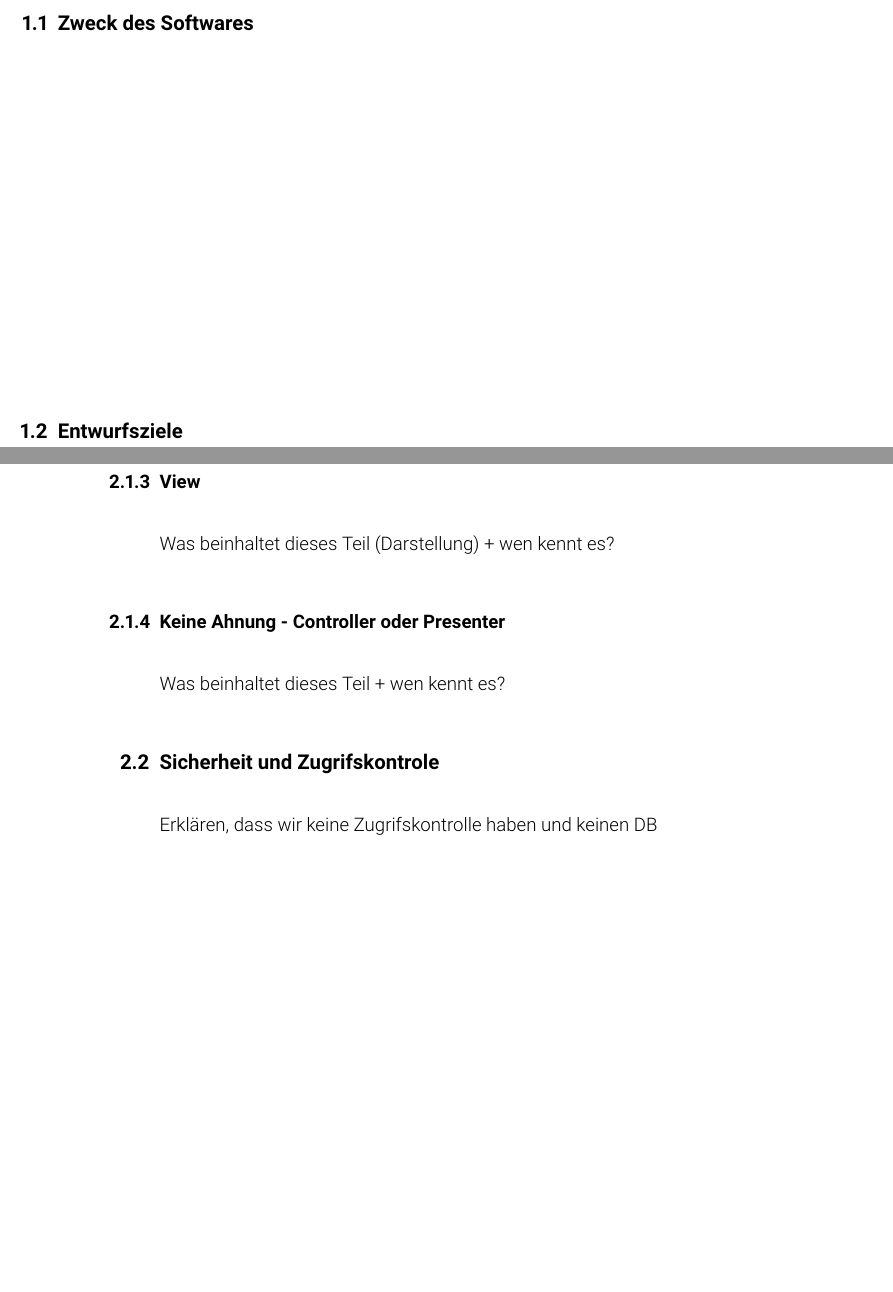
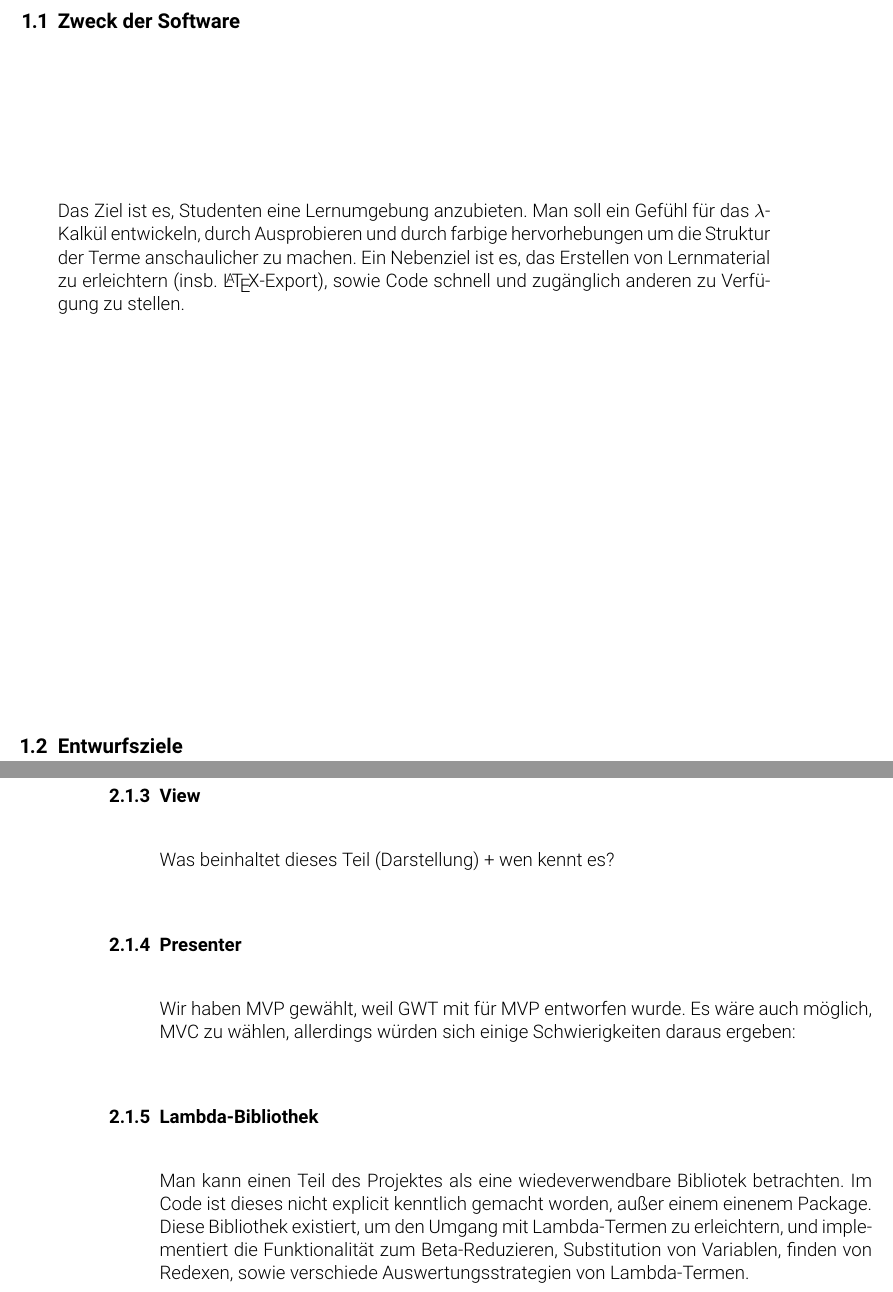
Before and after one commit to auroraide/aurora, a LaTeX document (docs/entwurf/tex/Entwurf.tex): two parts of pages 3 and 4 of 6, joined at a grey line, cut at the place of the change, the shorter picture padded with empty space. Compiled offline with pdfLaTeX.

Commit message:
Work on Entwurf.tex

```diff
--- a/docs/entwurf/tex/Entwurf.tex
+++ b/docs/entwurf/tex/Entwurf.tex
@@ -54,7 +54,10 @@ Nikolai Polley, Randy Seng}
 \tableofcontents
 \pagebreak
 \section{Einleitung}
-\subsection{Zweck des Softwares}
+\subsection{Zweck der Software}
+Das Ziel ist es, Studenten eine Lernumgebung anzubieten. Man soll ein Gefühl für das $\lambda$-Kalkül entwickeln, durch Ausprobieren
+und durch farbige hervorhebungen um die Struktur der Terme anschaulicher zu machen.
+Ein Nebenziel ist es, das Erstellen von Lernmaterial zu erleichtern (insb. \LaTeX-Export), sowie Code schnell und zugänglich anderen zu Verfügung zu stellen.
 \subsection{Entwurfsziele}
 \pagebreak
 
@@ -68,12 +71,17 @@ Hier kommt ein grober Übersicht von MVC oder MVP im Kontext des Auroras
 Was beinhaltet dieses Teil (Datenmodelle) + wen kennt es?
 \subsubsection{View}
 Was beinhaltet dieses Teil (Darstellung) + wen kennt es?
-\subsubsection{Keine Ahnung - Controller oder Presenter}
-Was beinhaltet dieses Teil + wen kennt es?
+\subsubsection{Presenter}
+Wir haben MVP gewählt, weil GWT mit für MVP entworfen wurde. Es wäre auch möglich, MVC zu wählen, allerdings würden sich
+einige Schwierigkeiten daraus ergeben: % TODO warum nicht MVC?
+\subsubsection{Lambda-Bibliothek}
+Man kann einen Teil des Projektes als eine wiedeverwendbare Bibliotek betrachten. Im Code ist dieses nicht
+explicit kenntlich gemacht worden, außer einem einenem Package.
+Diese Bibliothek existiert, um den Umgang mit Lambda-Termen zu erleichtern, und implementiert die
+Funktionalität zum Beta-Reduzieren, Substitution von Variablen, finden von Redexen, sowie verschiede Auswertungsstrategien von Lambda-Termen.
 
 
 \subsection{Sicherheit und Zugrifskontrole}
-Erklären, dass wir keine Zugrifskontrolle haben und keinen DB
 \subsection{Kontrollfluss}
 Wenn MVC dann erfolgt durch Controller...  + SEQUENZDIAGRAMMEN (sollen sie getrennt sein oder passt es hier?)
 \subsection{Datenbank?}
```
Also changed, not shown: docs/entwurf/tex/Entwurf.tex (5 more changed lines).
